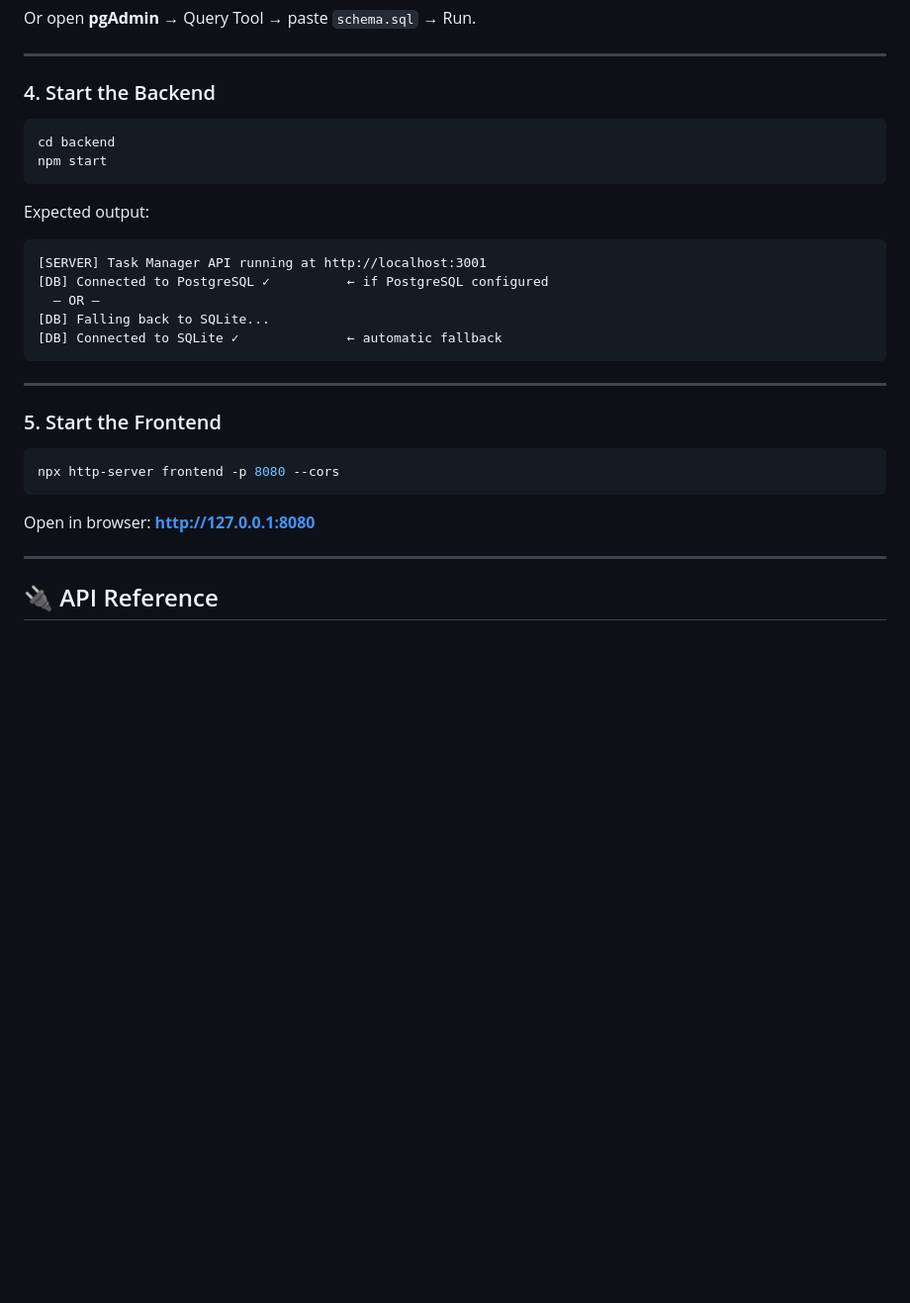
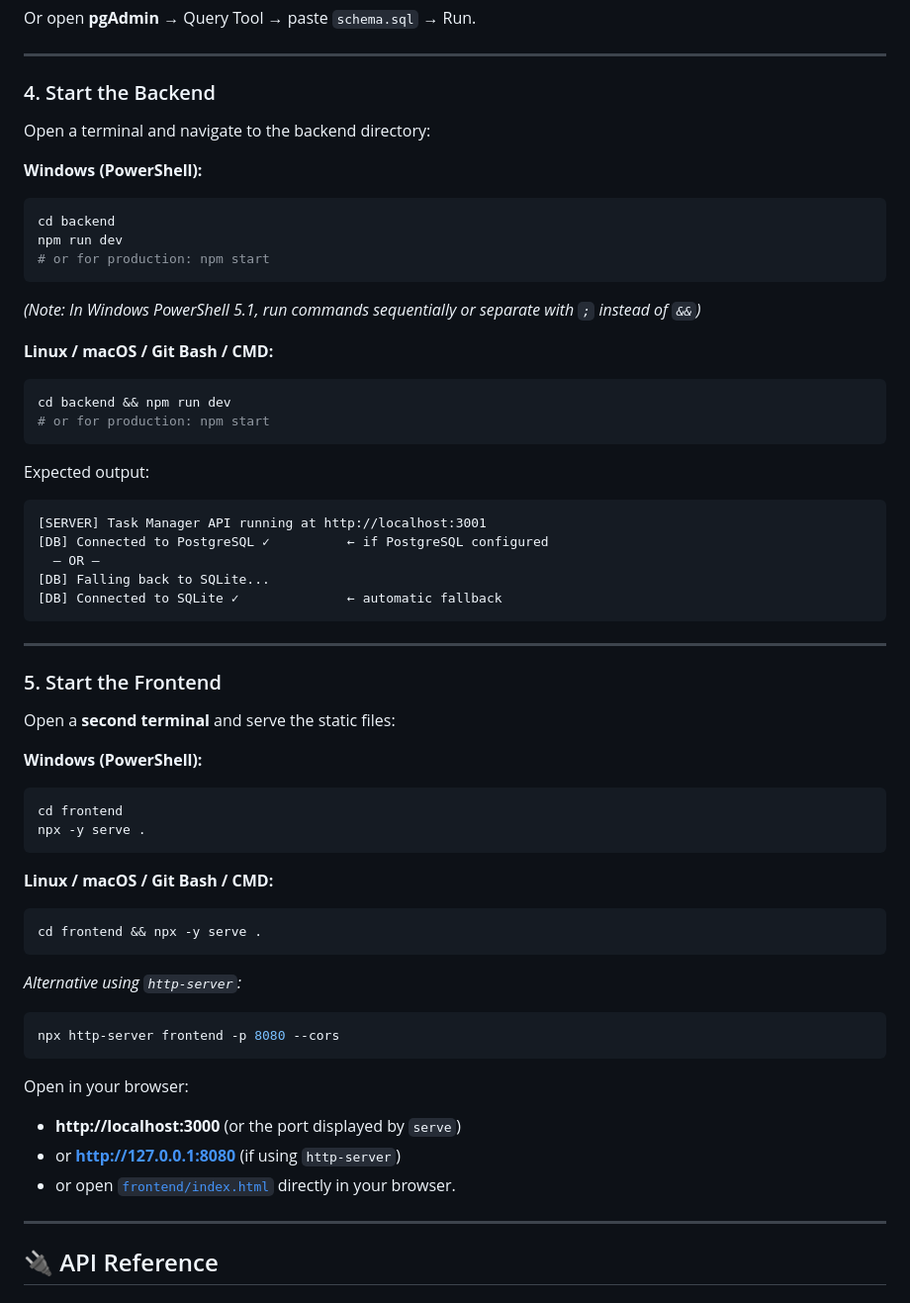
Before and after one commit to prakashss15/Qphi, a Markdown page: README.md, the part around the change. Shown at 99% size. Drawn GitHub-style; blank space fills up the shorter version.

Commit message:
docs: update run instructions in README

````diff
--- a/README.md
+++ b/README.md
@@ -150,9 +150,20 @@ Or open **pgAdmin** → Query Tool → paste `schema.sql` → Run.
 
 ### 4. Start the Backend
 
+Open a terminal and navigate to the backend directory:
+
+**Windows (PowerShell):**
+```powershell
+cd backend
+npm run dev
+# or for production: npm start
+```
+*(Note: In Windows PowerShell 5.1, run commands sequentially or separate with `;` instead of `&&`)*
+
+**Linux / macOS / Git Bash / CMD:**
 ```bash
-cd backend
-npm start
+cd backend && npm run dev
+# or for production: npm start
 ```
 
 Expected output:
@@ -168,11 +179,28 @@ Expected output:
 
 ### 5. Start the Frontend
 
+Open a **second terminal** and serve the static files:
+
+**Windows (PowerShell):**
+```powershell
+cd frontend
+npx -y serve .
+```
+
+**Linux / macOS / Git Bash / CMD:**
+```bash
+cd frontend && npx -y serve .
+```
+
+*Alternative using `http-server`:*
 ```bash
 npx http-server frontend -p 8080 --cors
 ```
 
-Open in browser: **http://127.0.0.1:8080**
+Open in your browser:
+- **http://localhost:3000** (or the port displayed by `serve`)
+- or **http://127.0.0.1:8080** (if using `http-server`)
+- or open [`frontend/index.html`](frontend/index.html) directly in your browser.
 
 ---
 
````
